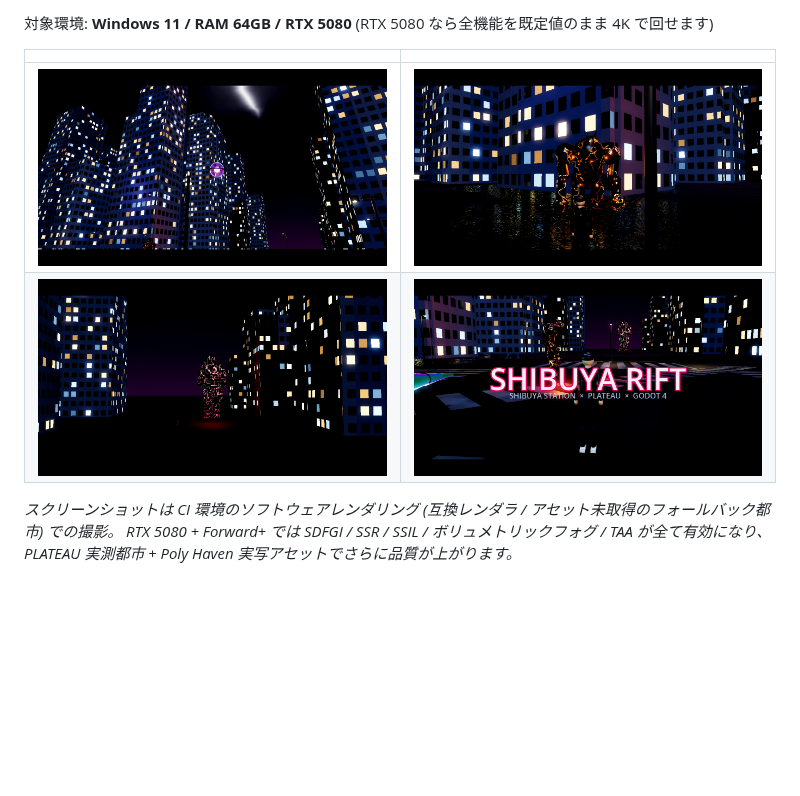
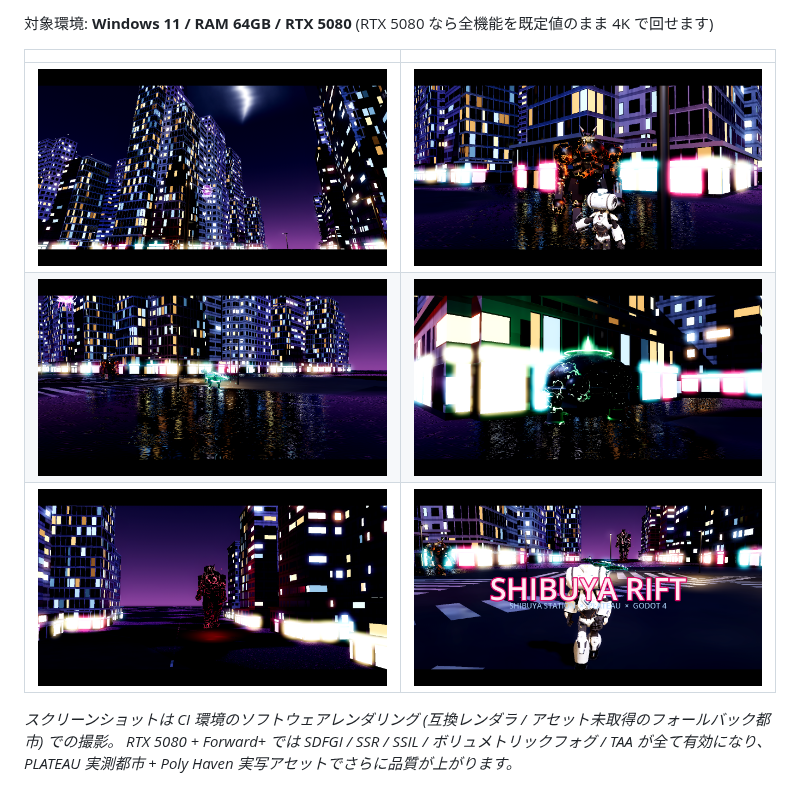
Before and after one commit to daiya2025/main, a Markdown page: README.md, the part around the change. Rendered like a GitHub page; pictures changed too: docs/screenshots/genbu.png (added), docs/screenshots/kage_oni_battle.png, docs/screenshots/night_city.png; blank space fills up the shorter version.

Commit message:
実画面レビュー第3-4パスのスクリーンショット更新とREADME拡充
Co-Authored-By: Claude Fable 5 <noreply@anthropic.com>
Claude-Session: https://claude.ai/code/session_01Cguigzb8HSFdFuMCR8Hkkh

```diff
--- a/README.md
+++ b/README.md
@@ -18,6 +18,7 @@ Godot 4.4 (Forward+) 製の 3D アクション + 60秒シネマティックデ
 | | |
 |---|---|
 | ![夜景](docs/screenshots/night_city.png) | ![カゲオニ戦](docs/screenshots/kage_oni_battle.png) |
+| ![ストリート](docs/screenshots/street_ripper.png) | ![ゲンブ](docs/screenshots/genbu.png) |
 | ![トシクイ](docs/screenshots/toshikui.png) | ![タイトル](docs/screenshots/title_hero.png) |
 
 *スクリーンショットは CI 環境のソフトウェアレンダリング (互換レンダラ / アセット未取得のフォールバック都市) での撮影。
```
